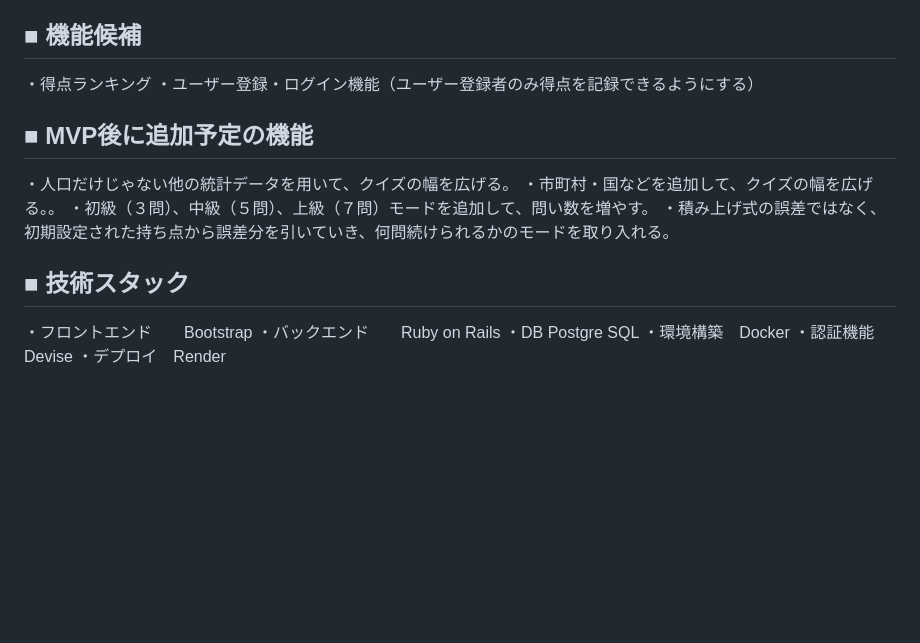
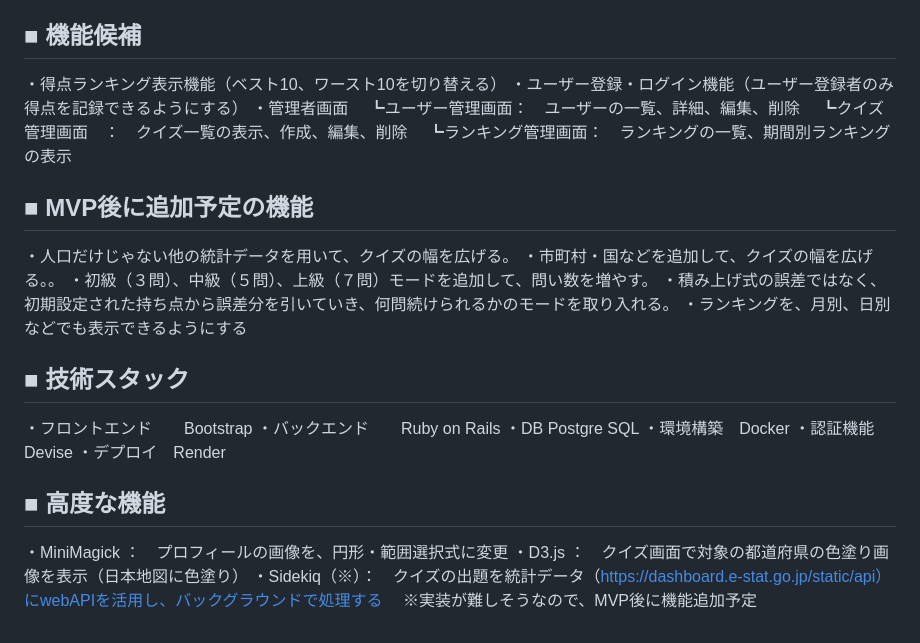
Before and after one commit to uedaMasaya/Population-Pop-Puzzle, a Markdown page: README.md, the part around the change. Rendered like a GitHub page; blank space fills up the shorter version.

Commit message:
READMEを更新

```diff
--- a/README.md
+++ b/README.md
@@ -31,14 +31,19 @@
 ・全都道府県をコンプリートしたいという機能をつけることで熱中しやすくなる。
 
 ## ■ 機能候補
-・得点ランキング
+・得点ランキング表示機能（ベスト10、ワースト10を切り替える）
 ・ユーザー登録・ログイン機能（ユーザー登録者のみ得点を記録できるようにする）
+・管理者画面
+　┗ユーザー管理画面：　ユーザーの一覧、詳細、編集、削除
+　┗クイズ管理画面　：　クイズ一覧の表示、作成、編集、削除
+　┗ランキング管理画面：　ランキングの一覧、期間別ランキングの表示
 
 ## ■ MVP後に追加予定の機能
 ・人口だけじゃない他の統計データを用いて、クイズの幅を広げる。
 ・市町村・国などを追加して、クイズの幅を広げる。。
 ・初級（３問）、中級（５問）、上級（７問）モードを追加して、問い数を増やす。
 ・積み上げ式の誤差ではなく、初期設定された持ち点から誤差分を引いていき、何問続けられるかのモードを取り入れる。
+・ランキングを、月別、日別などでも表示できるようにする
 
 ## ■ 技術スタック
 ・フロントエンド　　Bootstrap
@@ -47,3 +52,9 @@
 ・環境構築　Docker
 ・認証機能　Devise
 ・デプロイ　Render
+
+## ■ 高度な機能
+・MiniMagick ：　プロフィールの画像を、円形・範囲選択式に変更
+・D3.js      ：　クイズ画面で対象の都道府県の色塗り画像を表示（日本地図に色塗り）
+・Sidekiq（※）：　クイズの出題を統計データ（https://dashboard.e-stat.go.jp/static/api）にwebAPIを活用し、バックグラウンドで処理する
+　※実装が難しそうなので、MVP後に機能追加予定
```
